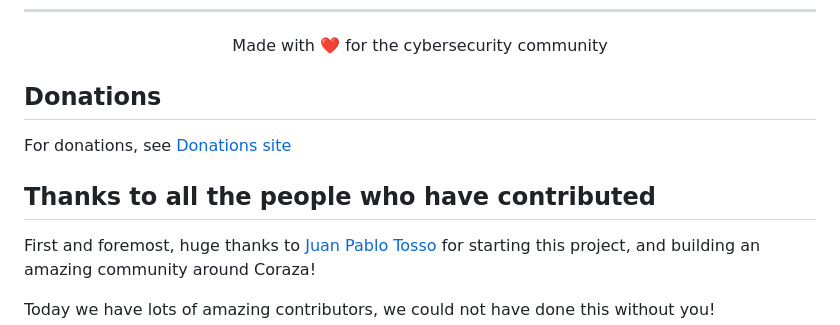
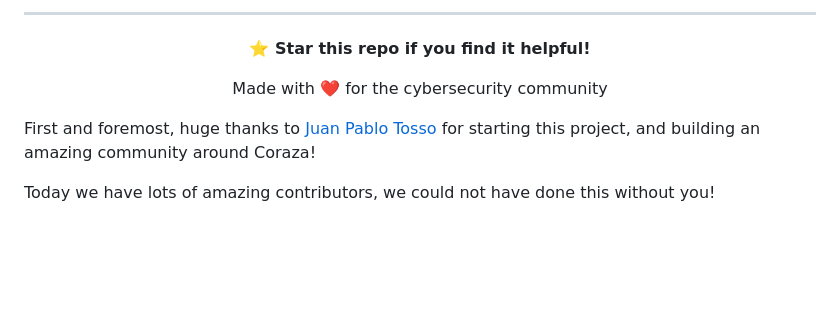
Before and after one commit to Abhishek-yadav04/Obsidian, a Markdown page: README.md, the part around one of its changes. GitHub-like rendering; blank space fills up the shorter version.

```diff
--- a/README.md
+++ b/README.md
@@ -459,13 +476,14 @@ This project is licensed under the Apache 2.0 License - see the [LICENSE](LICENS
+---
+
+<p align="center">
+  <b>⭐ Star this repo if you find it helpful!</b>
+</p>
 
 <p align="center">
   Made with ❤️ for the cybersecurity community
 </p>
 
-## Donations
 
-For donations, see [Donations site](https://owasp.org/donate/?reponame=www-project-coraza-web-application-firewall&title=OWASP+Coraza+Web+Application+Firewall)
-
-## Thanks to all the people who have contributed
 
 First and foremost, huge thanks to [Juan Pablo Tosso](https://twitter.com/jptosso) for starting this project, and building an amazing community around Coraza!
 
```
Also changed, not shown: other parts of README.md (+17 -0 lines).
